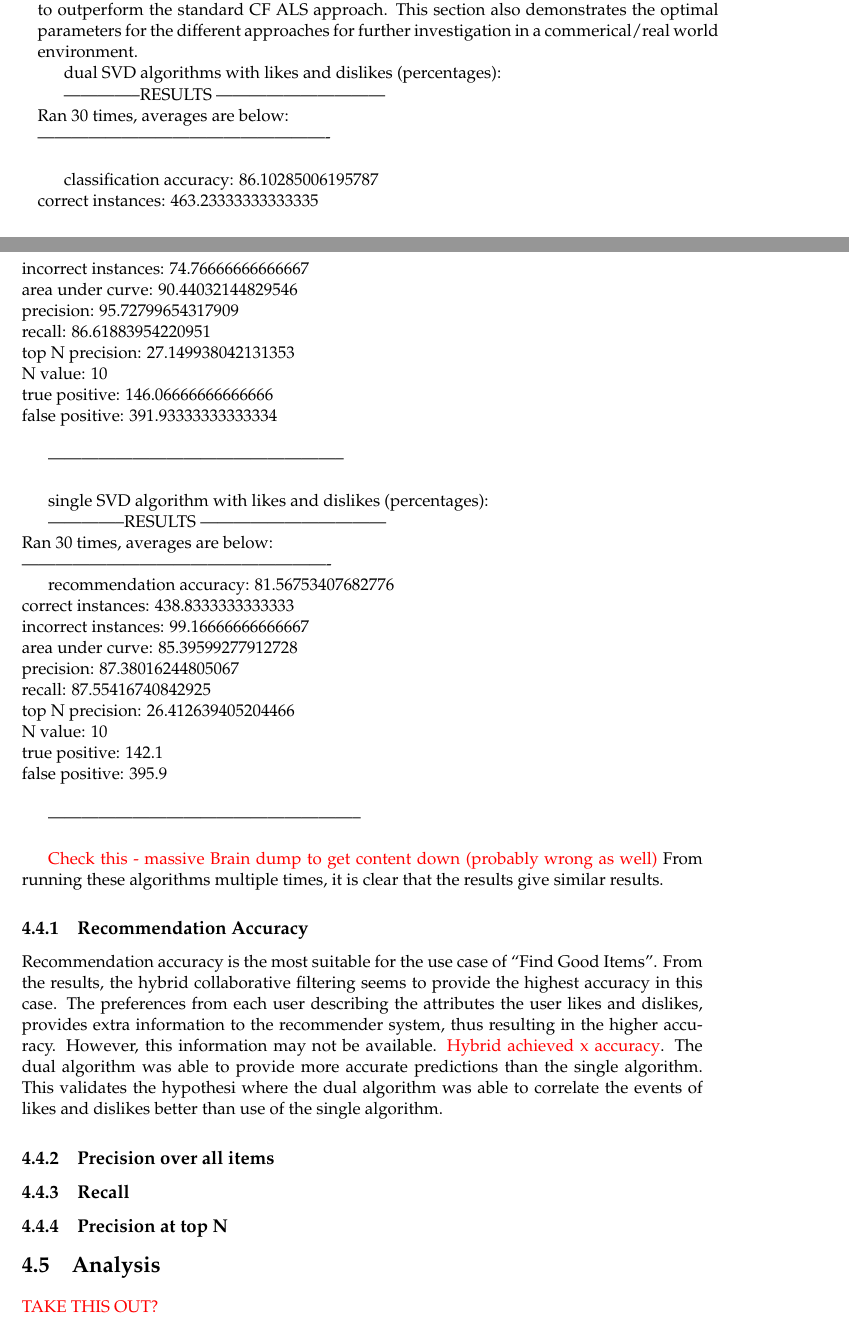
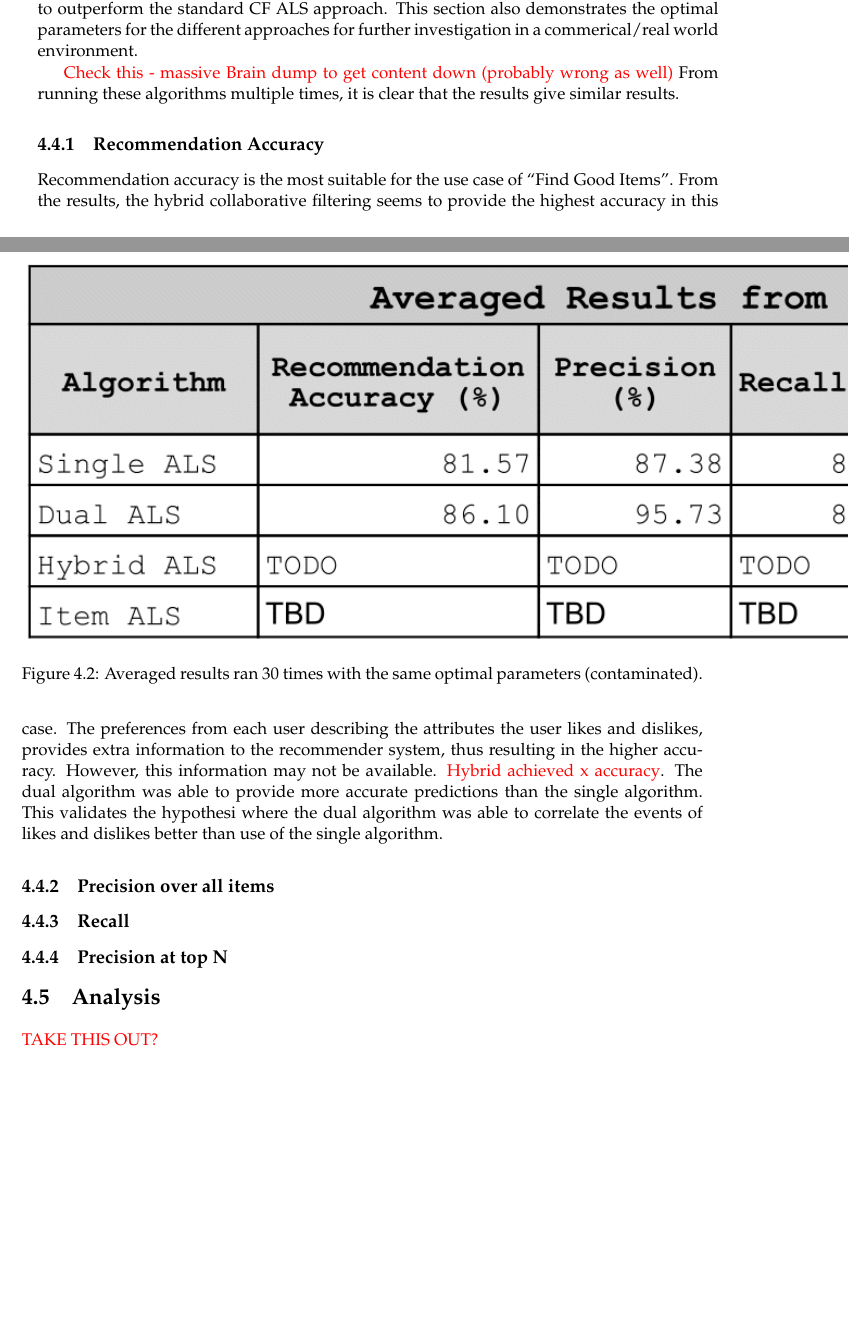
Before and after one commit to haiquangtran/ENGR489_Report, a LaTeX thesis (proj_report_outline.tex, which reads evaluation.tex): two parts of pages 31 and 32 of 39, joined at a grey line, cut so that both start at the same text, the shorter picture padded with empty space. Compiled offline with pdfLaTeX.

Commit message:
added images of contaminated results over 30 runs.

```diff
--- a/evaluation.tex
+++ b/evaluation.tex
@@ -236,45 +236,20 @@ In this section we present the results of the experiments described in Section \
 \label{fig:algorithms}
 \end{figure}
 
-dual SVD algorithms with likes and dislikes (percentages):
 
---------------RESULTS ------------------------------ \newline
-        Ran 30 times, averages are below: \newline
----------------------------------------------------- \newline
+\begin{figure}
+\centering
+\includegraphics[scale=0.7]{images/results_tuning.png}
+\caption{Averaged results ran 30 times with the same optimal parameters (contaminated).}
+\label{fig:results}
+\end{figure}
 
-
-        classification accuracy: 86.10285006195787 \newline
-        correct instances: 463.23333333333335 \newline
-        incorrect instances: 74.76666666666667 \newline
-        area under curve: 90.44032144829546 \newline
-        precision: 95.72799654317909 \newline
-        recall: 86.61883954220951 \newline
-        top N precision: 27.149938042131353 \newline
-        N value: 10 \newline
-        true positive: 146.06666666666666 \newline
-        false positive: 391.93333333333334 \newline
-
------------------------------------------------------ \newline
-
-single SVD algorithm with likes and dislikes (percentages):
-
---------------RESULTS --------------------------------- \newline
-        Ran 30 times, averages are below: \newline
--------------------------------------------------------
-
-recommendation accuracy: 81.56753407682776 \newline
-        correct instances: 438.8333333333333 \newline
-        incorrect instances: 99.16666666666667 \newline
-        area under curve: 85.39599277912728 \newline
-        precision: 87.38016244805067 \newline
-        recall: 87.55416740842925 \newline
-        top N precision: 26.412639405204466 \newline
-        N value: 10 \newline
-        true positive: 142.1 \newline
-        false positive: 395.9 \newline
-
-
--------------------------------------------------------- \newline
+\begin{figure}
+\centering
+\includegraphics[scale=0.7]{images/single_als_30_runs.png}
+\caption{Averaged results ran 30 times.}
+\label{fig:single_algorithm}
+\end{figure}
 
 \todo{Check this - massive Brain dump to get content down (probably wrong as well)}
 From running these algorithms multiple times, it is clear that the results give similar results.
```
Also changed, not shown: images/results_tuning.png (added), images/single_als_30_runs.png (added), evaluation.tex (2 more changed lines).
